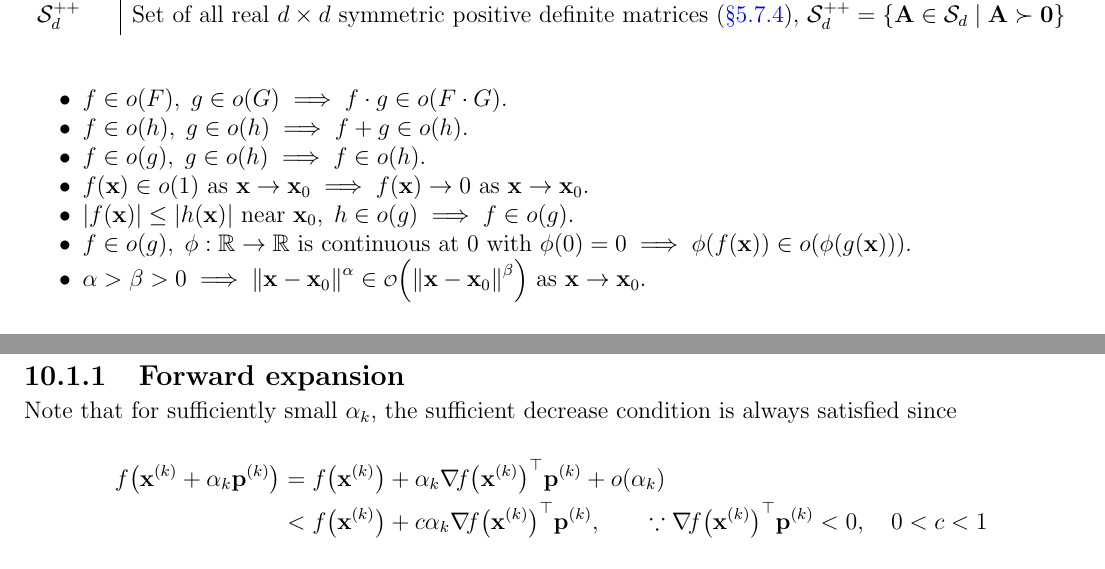
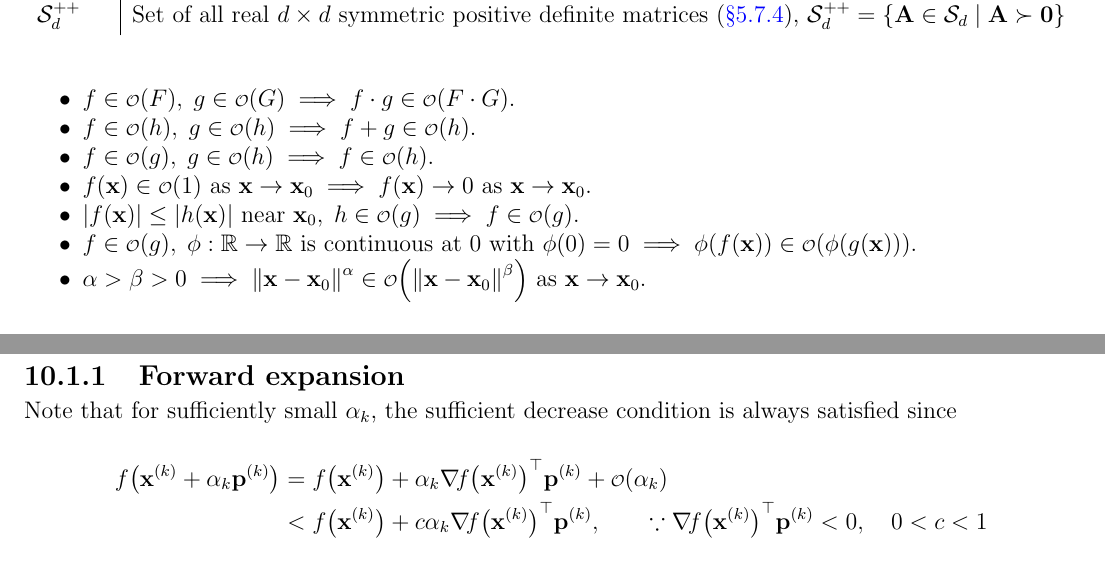
Before and after one commit to AshrithSagar/E0230-CMO-2025, a LaTeX thesis (TeX/main.tex, which reads TeX/sections/notation.tex, TeX/sections/unconstrained.tex): two parts of pages 6 and 28 of 40, joined at a grey line, cut so that both start at the same text. Compiled offline with pdfLaTeX.

Commit message:
♻️ TeX

```diff
--- a/TeX/sections/notation.tex
+++ b/TeX/sections/notation.tex
@@ -93,15 +95,15 @@ A function \( f: \R^d \to \R \) is said to be in \( o(g(\x)) \) as \( \x \to \x_
 
-    \item \( f \in o(F), \;  g \in o(G) \implies f \cdot g \in o(F \cdot G) \).
+    \item \( f \in \smalloh{F}, \;  g \in \smalloh{G} \implies f \cdot g \in \smalloh{F \cdot G} \).
 
-    \item \( f \in o(h), \; g \in o(h) \implies f + g \in o(h) \).
+    \item \( f \in \smalloh{h}, \; g \in \smalloh{h} \implies f + g \in \smalloh{h} \).
 
-    \item \( f \in o(g), \; g \in o(h) \implies f \in o(h) \).
+    \item \( f \in \smalloh{g}, \; g \in \smalloh{h} \implies f \in \smalloh{h} \).
 
-    \item \( f(\x) \in o(1) \text{ as } \x \to \x_0 \implies f(\x) \to 0 \text{ as } \x \to \x_0 \).
+    \item \( f(\x) \in \smalloh{1} \text{ as } \x \to \x_0 \implies f(\x) \to 0 \text{ as } \x \to \x_0 \).
 
-    \item \( |f(\x)| \leq |h(\x)| \text{ near } \x_0, \; h \in o(g) \implies f \in o(g) \).
+    \item \( |f(\x)| \leq |h(\x)| \text{ near } \x_0, \; h \in \smalloh{g} \implies f \in \smalloh{g} \).
 
-    \item \( f \in o(g), \; \phi: \R \to \R \text{ is continuous at } 0 \text{ with } \phi(0) = 0 \implies \phi(f(\x)) \in o(\phi(g(\x))) \).
+    \item \( f \in \smalloh{g}, \; \phi: \R \to \R \text{ is continuous at } 0 \text{ with } \phi(0) = 0 \implies \phi(f(\x)) \in \smalloh{\phi(g(\x))} \).
 
     \item \( \alpha > \beta > 0 \implies \norm{\x - \x_0}^\alpha \in \smalloh{\norm{\x - \x_0}^\beta} \text{ as } \x \to \x_0 \).
 \end{itemize}
--- a/TeX/sections/unconstrained.tex
+++ b/TeX/sections/unconstrained.tex
@@ -760,7 +760,7 @@ Note that for sufficiently small \( \alpha_k \), the sufficient decrease conditi
 \begin{align*}
     \func{f}{\x^k + \alpha_k \p^k}
     & =
-    \func{f}{\x^k} + \alpha_k \dotp{\grad{f}{\x^k}}{\p^k} + o(\alpha_k)
+    \func{f}{\x^k} + \alpha_k \dotp{\grad{f}{\x^k}}{\p^k} + \smalloh{\alpha_k}
     \\ & <
     \func{f}{\x^k} + c \alpha_k \dotp{\grad{f}{\x^k}}{\p^k},
     \qquad \because
```
Also changed, not shown: TeX/sections/notation.tex (6 more changed lines), TeX/sections/unconstrained.tex (8 more changed lines).
